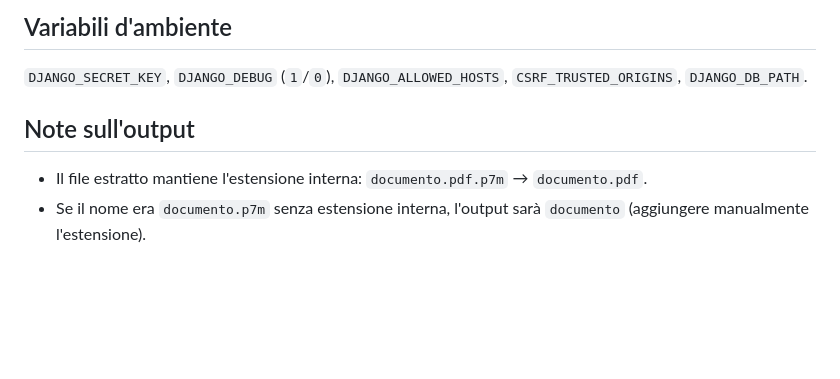
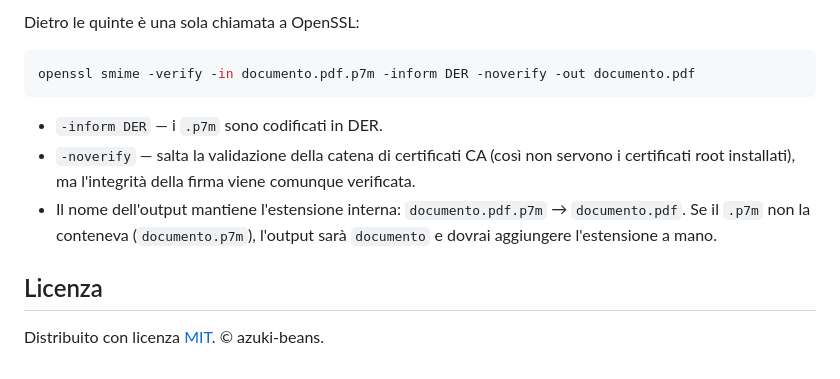
Before and after one commit to azuki-beans/p7m-apri, a Markdown page: README.md, the part around the change printed below. Drawn GitHub-style; blank space fills up the shorter version.

````diff
--- a/README.md
+++ b/README.md
@@ -65,11 +64,18 @@ aggiornare all'ultima immagine: `docker compose pull && docker compose up -d`.
 
-## Variabili d'ambiente
+Dietro le quinte è una sola chiamata a OpenSSL:
 
-`DJANGO_SECRET_KEY`, `DJANGO_DEBUG` (`1`/`0`), `DJANGO_ALLOWED_HOSTS`,
-`CSRF_TRUSTED_ORIGINS`, `DJANGO_DB_PATH`.
+```bash
+openssl smime -verify -in documento.pdf.p7m -inform DER -noverify -out documento.pdf
+```
 
-## Note sull'output
+- `-inform DER` — i `.p7m` sono codificati in DER.
+- `-noverify` — salta la validazione della catena di certificati CA (così non
+  servono i certificati root installati), ma l'integrità della firma viene
+  comunque verificata.
+- Il nome dell'output mantiene l'estensione interna: `documento.pdf.p7m` →
+  `documento.pdf`. Se il `.p7m` non la conteneva (`documento.p7m`), l'output sarà
+  `documento` e dovrai aggiungere l'estensione a mano.
 
-- Il file estratto mantiene l'estensione interna: `documento.pdf.p7m` → `documento.pdf`.
-- Se il nome era `documento.p7m` senza estensione interna, l'output sarà
-  `documento` (aggiungere manualmente l'estensione).
+## Licenza
+
+Distribuito con licenza [MIT](LICENSE). © azuki-beans.
````
Also changed, not shown: other parts of README.md (+32 -33 lines), docs/screenshot.png (added), 2 other files.
